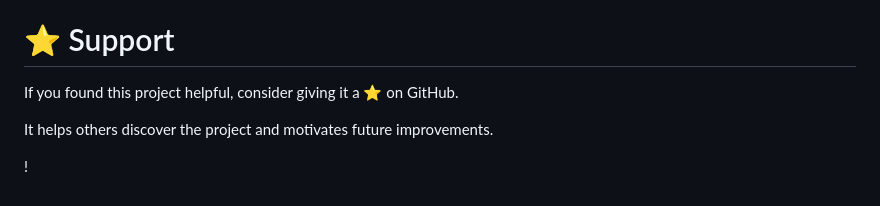
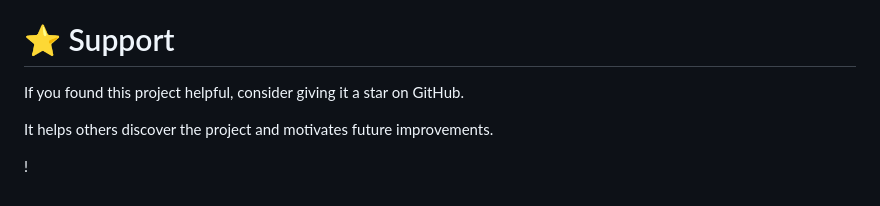
Before and after one commit to mdmoniruzzamanshihab/Age-Calculation, a Markdown page: README.md, the part around the change. Rendered like a GitHub page.

```diff
--- a/README.md
+++ b/README.md
@@ -327,7 +327,7 @@ Suggestions, bug reports, and feature requests are appreciated.
 
 # ⭐ Support
 
-If you found this project helpful, consider giving it a ⭐ on GitHub.
+If you found this project helpful, consider giving it a star on GitHub.
 
 It helps others discover the project and motivates future improvements.
 
```
